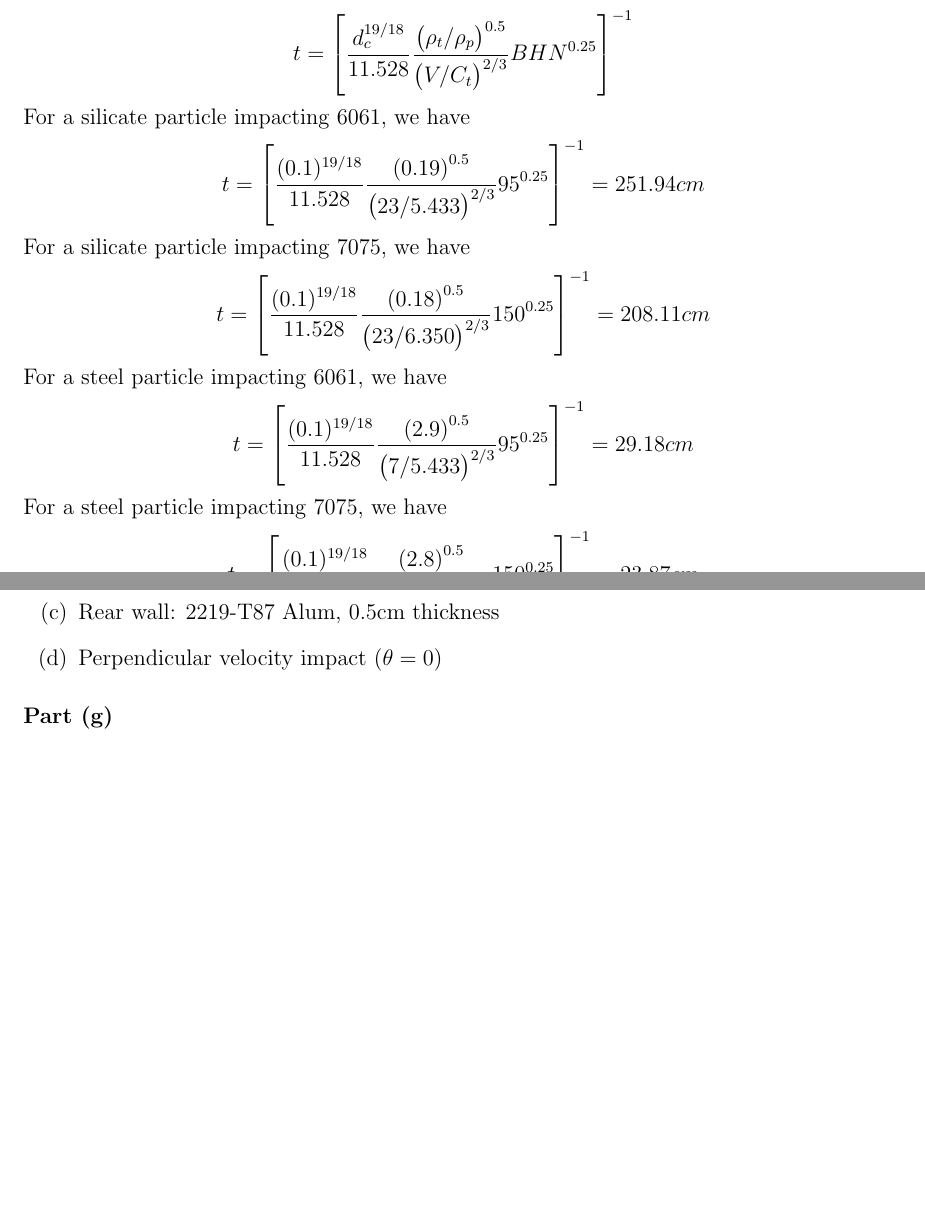
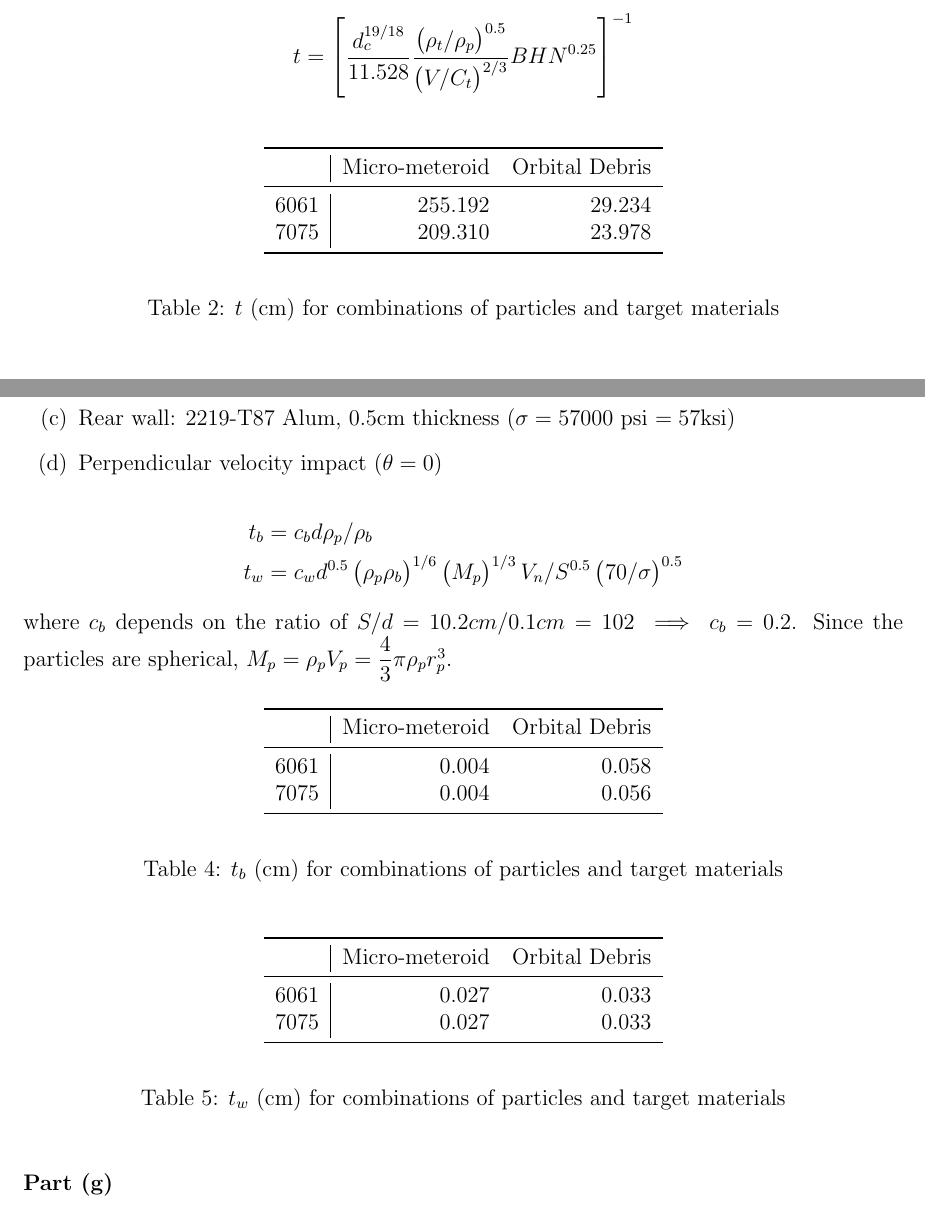
Before and after one commit to karasinski/MAE-298-Spacecraft-Engineering, a LaTeX problem sheet (Homework/Homework2/homework2.tex): two parts of pages 5 and 6 of 8, joined at a grey line, cut so that both start at the same text, the shorter picture padded with empty space. The pictures show the PDF file Homework/Homework2/homework2.pdf that the author committed with the source.

Commit message:
add more work to hw2

```diff
--- a/Homework/Homework2/homework2.tex
+++ b/Homework/Homework2/homework2.tex
@@ -172,26 +172,40 @@ For $\dfrac{\rho_p}{\rho_t} \geq 1.5,$
 \begin{align*}
 P_{\infty} &= 5.24 d^{(19/18)} BHN^{-0.25} \left(\dfrac{\rho_p}{\rho_t}\right)^{2/3} \left(\dfrac{V cos \theta}{C_t}\right)^{2/3}
 \end{align*}
-\noindent For a silicate particle impacting 6061, we have
-\begin{align*}
-\dfrac{\rho_p}{\rho_t} &= 0.5/2.7 = 0.19 < 1.5 \\
-P_{\infty} &= 5.24 (0.1)^{(19/18)} (95)^{-0.25} \left(\dfrac{0.5}{2.7}\right)^{0.5} \left(\dfrac{23}{5.433}\right)^{2/3} = 0.17 cm
-\end{align*}
-\noindent For a silicate particle impacting 7075, we have
-\begin{align*}
-\dfrac{\rho_p}{\rho_t} &= 0.5/2.81 = 0.18 < 1.5 \\
-P_{\infty} &= 5.24 (0.1)^{(19/18)} (150)^{-0.25} \left(\dfrac{0.5}{2.81}\right)^{0.5} \left(\dfrac{23}{6.350}\right)^{2/3} = 0.13 cm
-\end{align*}
-\noindent For a steel particle impacting 6061, we have
-\begin{align*}
-\dfrac{\rho_p}{\rho_t} &= 7.8/2.7 = 2.9 > 1.5 \\
-P_{\infty} &= 5.24 (0.1)^{(19/18)} (95)^{-0.25} \left(\dfrac{7.8}{2.7}\right)^{2/3} \left(\dfrac{7}{5.433}\right)^{2/3} = 0.35 cm
-\end{align*}
-\noindent For a steel particle impacting 7075, we have
-\begin{align*}
-\dfrac{\rho_p}{\rho_t} &= 7.8/2.81 = 2.8 > 1.5 \\
-P_{\infty} &= 5.24 (0.1)^{(19/18)} (150)^{-0.25} \left(\dfrac{7.8}{2.81}\right)^{2/3} \left(\dfrac{7}{6.350}\right)^{2/3} = 0.28 cm
-\end{align*}
+% \noindent For a silicate particle impacting 6061, we have
+% \begin{align*}
+% \dfrac{\rho_p}{\rho_t} &= 0.5/2.7 = 0.19 < 1.5 \\
+% P_{\infty} &= 5.24 (0.1)^{(19/18)} (95)^{-0.25} \left(\dfrac{0.5}{2.7}\right)^{0.5} \left(\dfrac{23}{5.433}\right)^{2/3} = 0.17 cm
+% \end{align*}
+% \noindent For a silicate particle impacting 7075, we have
+% \begin{align*}
+% \dfrac{\rho_p}{\rho_t} &= 0.5/2.81 = 0.18 < 1.5 \\
+% P_{\infty} &= 5.24 (0.1)^{(19/18)} (150)^{-0.25} \left(\dfrac{0.5}{2.81}\right)^{0.5} \left(\dfrac{23}{6.350}\right)^{2/3} = 0.13 cm
+% \end{align*}
+% \noindent For a steel particle impacting 6061, we have
+% \begin{align*}
+% \dfrac{\rho_p}{\rho_t} &= 7.8/2.7 = 2.9 > 1.5 \\
+% P_{\infty} &= 5.24 (0.1)^{(19/18)} (95)^{-0.25} \left(\dfrac{7.8}{2.7}\right)^{2/3} \left(\dfrac{7}{5.433}\right)^{2/3} = 0.35 cm
+% \end{align*}
+% \noindent For a steel particle impacting 7075, we have
+% \begin{align*}
+% \dfrac{\rho_p}{\rho_t} &= 7.8/2.81 = 2.8 > 1.5 \\
+% P_{\infty} &= 5.24 (0.1)^{(19/18)} (150)^{-0.25} \left(\dfrac{7.8}{2.81}\right)^{2/3} \left(\dfrac{7}{6.350}\right)^{2/3} = 0.28 cm
+% \end{align*}
+
+\begin{table}[h]
+\begin{center}
+\begin{tabular}{r|rr}
+\toprule
+      &   Micro-meteroid &   Orbital Debris \\
+\midrule
+ 6061 &            0.166 &            0.355 \\
+ 7075 &            0.131 &            0.278 \\
+\bottomrule
+\end{tabular}
+\end{center}
+\caption{$P_{\infty}$ (cm) for combinations of particles and target materials}
+\end{table}
 
 \part{No protection case: Use Performance Equation 4-6 to estimate the required spacecraft wall thickness to avoid detached spall due to impact of the 1mm particle for the four material cases in part c.}
 
@@ -204,21 +218,35 @@ To avoid detached spall with an incidence angle of $\theta = 0$, this simplifies
 \begin{align*}
 t = \left[\dfrac{d_c^{19/18}}{11.528} \dfrac{\left( \rho_t/\rho_p \right)^{0.5}}{\left( V / C_t \right)^{2/3}} BHN^{0.25} \right]^{-1}
 \end{align*}
-\noindent For a silicate particle impacting 6061, we have
-\begin{align*}
-t = \left[\dfrac{(0.1)^{19/18}}{11.528} \dfrac{\left( 0.19 \right)^{0.5}}{\left( 23/5.433 \right)^{2/3}} 95^{0.25} \right]^{-1} = 251.94 cm
-\end{align*}
-\noindent For a silicate particle impacting 7075, we have
-\begin{align*}
-t = \left[\dfrac{(0.1)^{19/18}}{11.528} \dfrac{\left( 0.18 \right)^{0.5}}{\left( 23/6.350 \right)^{2/3}} 150^{0.25} \right]^{-1} = 208.11 cm
-\end{align*}
-\noindent For a steel particle impacting 6061, we have
-\begin{align*}
-t = \left[\dfrac{(0.1)^{19/18}}{11.528} \dfrac{\left( 2.9 \right)^{0.5}}{\left( 7/5.433 \right)^{2/3}} 95^{0.25} \right]^{-1} = 29.18 cm
-\end{align*}
-\noindent For a steel particle impacting 7075, we have
-\begin{align*}
-t = \left[\dfrac{(0.1)^{19/18}}{11.528} \dfrac{\left( 2.8 \right)^{0.5}}{\left( 7/6.350 \right)^{2/3}} 150^{0.25} \right]^{-1} = 23.87 cm
-\end{align*}
+% \noindent For a silicate particle impacting 6061, we have
+% \begin{align*}
+% t = \left[\dfrac{(0.1)^{19/18}}{11.528} \dfrac{\left( 0.19 \right)^{0.5}}{\left( 23/5.433 \right)^{2/3}} 95^{0.25} \right]^{-1} = 251.94 cm
+% \end{align*}
+% \noindent For a silicate particle impacting 7075, we have
+% \begin{align*}
+% t = \left[\dfrac{(0.1)^{19/18}}{11.528} \dfrac{\left( 0.18 \right)^{0.5}}{\left( 23/6.350 \right)^{2/3}} 150^{0.25} \right]^{-1} = 208.11 cm
+% \end{align*}
+% \noindent For a steel particle impacting 6061, we have
+% \begin{align*}
+% t = \left[\dfrac{(0.1)^{19/18}}{11.528} \dfrac{\left( 2.9 \right)^{0.5}}{\left( 7/5.433 \right)^{2/3}} 95^{0.25} \right]^{-1} = 29.18 cm
+% \end{align*}
+% \noindent For a steel particle impacting 7075, we have
+% \begin{align*}
+% t = \left[\dfrac{(0.1)^{19/18}}{11.528} \dfrac{\left( 2.8 \right)^{0.5}}{\left( 7/6.350 \right)^{2/3}} 150^{0.25} \right]^{-1} = 23.87 cm
+% \end{align*}
+
+\begin{table}[h]
+\begin{center}
+\begin{tabular}{r|rr}
+\toprule
+      &   Micro-meteroid &   Orbital Debris \\
+\midrule
+ 6061 &          255.192 &           29.234 \\
+ 7075 &          209.310 &           23.978 \\
+\bottomrule
+\end{tabular}
+\end{center}
+\caption{$t$ (cm) for combinations of particles and target materials}
+\end{table}
 
 \part{Compare your answers in part d to equation 4-4.}
@@ -225,27 +256,40 @@ t = \left[\dfrac{(0.1)^{19/18}}{11.528} \dfrac{\left( 2.8 \right)^{0.5}}{\left(
 \begin{align*}
 t \leq 2.2 P_{\infty}
 \end{align*}
-
-\noindent For a silicate particle impacting 6061, we have
-\begin{align*}
-t &= 251.94 cm, P_{\infty} = 0.17 cm \\
-251.94 cm & \leq 2.2 * 0.17 cm \implies \mbox{False}
-\end{align*}
-\noindent For a silicate particle impacting 7075, we have
-\begin{align*}
-t &= 208.11 cm, P_{\infty} = 0.13 cm \\
-208.11 cm & \leq 2.2 * 0.13 cm \implies \mbox{False}
-\end{align*}
-\noindent For a steel particle impacting 6061, we have
-\begin{align*}
-t &= 29.18 cm, P_{\infty} = 0.35 cm \\
-29.18 cm, & \leq 2.2 *0.35 cm  \implies \mbox{False}
-\end{align*}
-\noindent For a steel particle impacting 7075, we have
-\begin{align*}
-t &= 23.87 cm, P_{\infty} = 0.28 cm \\
-23.87 cm, & \leq 2.2 *0.28 cm  \implies \mbox{False}
-\end{align*}
+% \noindent For a silicate particle impacting 6061, we have
+% \begin{align*}
+% t &= 251.94 cm, P_{\infty} = 0.17 cm \\
+% 251.94 cm & \leq 2.2 * 0.17 cm \implies \mbox{False}
+% \end{align*}
+% \noindent For a silicate particle impacting 7075, we have
+% \begin{align*}
+% t &= 208.11 cm, P_{\infty} = 0.13 cm \\
+% 208.11 cm & \leq 2.2 * 0.13 cm \implies \mbox{False}
+% \end{align*}
+% \noindent For a steel particle impacting 6061, we have
+% \begin{align*}
+% t &= 29.18 cm, P_{\infty} = 0.35 cm \\
+% 29.18 cm, & \leq 2.2 *0.35 cm  \implies \mbox{False}
+% \end{align*}
+% \noindent For a steel particle impacting 7075, we have
+% \begin{align*}
+% t &= 23.87 cm, P_{\infty} = 0.28 cm \\
+% 23.87 cm, & \leq 2.2 *0.28 cm  \implies \mbox{False}
+% \end{align*}
+\noindent After investigating our four cases, we find
+\begin{table}[h]
+\begin{center}
+\begin{tabular}{r|rr}
+\toprule
+      &   Micro-meteroid &   Orbital Debris \\
+\midrule
+ 6061 &     False &      False \\
+ 7075 &     False &      False \\
+\bottomrule
+\end{tabular}
+\end{center}
+\caption{Results for combinations of particles and target materials}
+\end{table}
 
 \part{Whipple Shield design: For the two 1mm particle compositions/velocities in part c, use equations 4-21 and 4-22 to estimate the bumper and rear-wall thickness required to defeat the threat particles. Assume}
 \begin{enumerate}
@@ -255,5 +299,58 @@ t &= 23.87 cm, P_{\infty} = 0.28 cm \\
 \item Perpendicular velocity impact ($\theta=0$)
 \end{enumerate}
+\begin{align*}
+t_b &= c_b d \rho_p / \rho_b \\
+t_w &= c_w d^{0.5} \left( \rho_p \rho_b \right)^{1/6} \left( M_p \right)^{1/3} V_n / S^{0.5} \left( 70/\sigma \right)^{0.5}
+\end{align*}
+where $c_b$ depends on the ratio of $S/d=10.2cm/0.1cm=102 \implies c_b = 0.2$. Since the particles are spherical, $M_p = \rho_p V_p = \dfrac{4}{3} \pi \rho_p r_p^3$.
+% \noindent For a silicate particle impacting 6061, we have
+% \begin{align*}
+% t_b &= 0.2 * 0.1 * (0.5 / 2.7) = 0.004 cm \\
+% t_w &= 0.16 (0.1)^{0.5} \left( 0.5 * 2.7 \right)^{1/6} \left( 0.5 * \dfrac{4}{3} * \pi (0.1/2)^3 \right)^{1/3} 23 / (10.2)^{0.5} \left( 70/ 57 \right)^{0.5} = 0.027 cm
+% \end{align*}
+% \noindent For a silicate particle impacting 7075, we have
+% \begin{align*}
+% t_b &= 0.2 * 0.1 * (0.5 / 2.81) = 0.004 cm \\
+% t_w &= 0.16 (0.1)^{0.5} \left( 0.5 *  2.81 \right)^{1/6} \left( 0.5 * \dfrac{4}{3} * \pi (0.1/2)^3 \right)^{1/3} 23 / (10.2)^{0.5} \left( 70/ 57 \right)^{0.5} = 0.027 cm
+% \end{align*}
+% \noindent For a steel particle impacting 6061, we have
+% \begin{align*}
+% t_b &= 0.2 * 0.1 * (7.8 / 2.7) = 0.058 cm \\
+% t_w &= 0.16 (0.1)^{0.5} \left( 7.8 * 2.7 \right)^{1/6} \left( 7.8 * \dfrac{4}{3} * \pi (0.1/2)^3 \right)^{1/3} 7 / (10.2)^{0.5} \left( 70/ 57 \right)^{0.5} = 0.107 cm
+% \end{align*}
+% \noindent For a steel particle impacting 7075, we have
+% \begin{align*}
+% t_b &= 0.2 * 0.1 * (7.8 / 2.81) = 0.055 cm \\
+% t_w &= 0.16 (0.1)^{0.5} \left( 7.8 * 2.81 \right)^{1/6} \left( 7.8 * \dfrac{4}{3} * \pi (0.1/2)^3 \right)^{1/3} 7 / (10.2)^{0.5} \left( 70/ 57 \right)^{0.5} = 0.108 cm
+% \end{align*}
+\begin{table}[h]
+\begin{center}
+\begin{tabular}{r|rr}
+\toprule
+      &   Micro-meteroid &   Orbital Debris \\
+\midrule
+ 6061 &            0.004 &            0.058 \\
+ 7075 &            0.004 &            0.056 \\
+\bottomrule
+\end{tabular}
+\end{center}
+\caption{$t_b$ (cm) for combinations of particles and target materials}
+\end{table}
+
+\begin{table}[h]
+\begin{center}
+\begin{tabular}{r|rr}
+\toprule
+      &   Micro-meteroid &   Orbital Debris \\
+\midrule
+ 6061 &            0.027 &            0.033 \\
+ 7075 &            0.027 &            0.033 \\
+\bottomrule
+\end{tabular}
+\end{center}
+\caption{$t_w$ (cm) for combinations of particles and target materials}
+\end{table}
+
 \part{Estimate the protection capability limits for your Whipple Shields: Compute the critical projectile performance diameter using equations 4-23, 4-24, and 4-25 for various relative velocities, for two types of spherical particle, one silicate, the other steel. Assume the same parameters as for part f.}
 
 \problem{Acoustic Shielding}
```
Also changed, not shown: Homework/Homework2/homework2.pdf, Homework/Homework2/homework2.tex (5 more changed lines), 1 other file.
